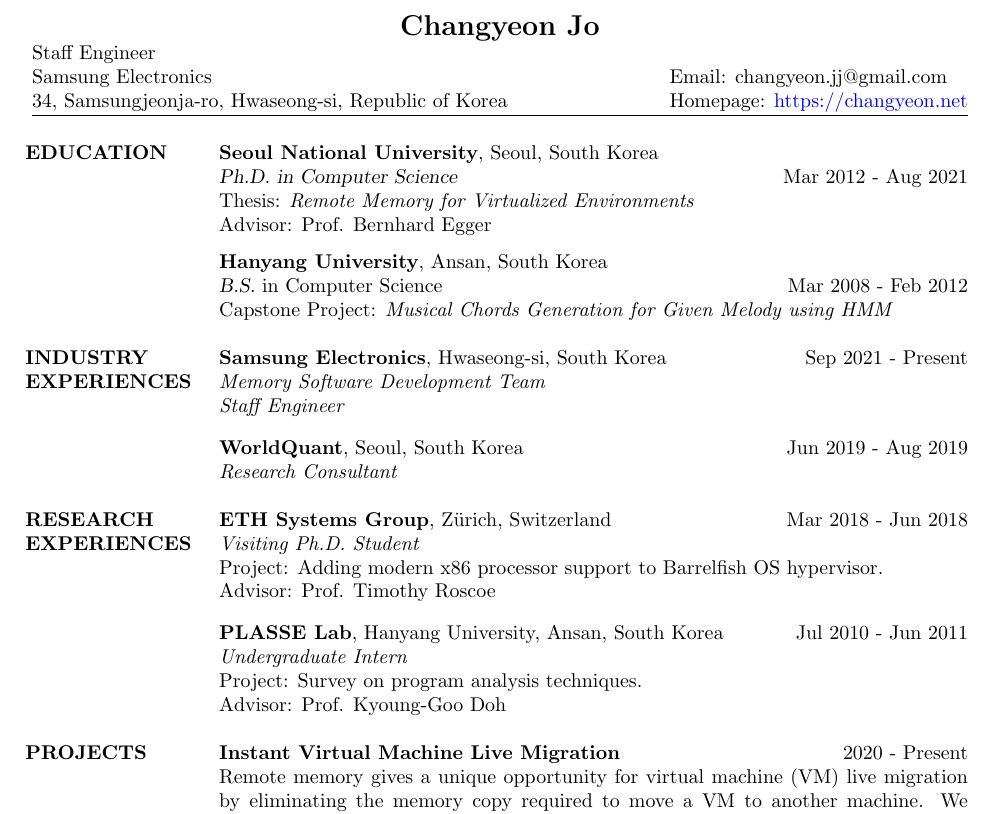
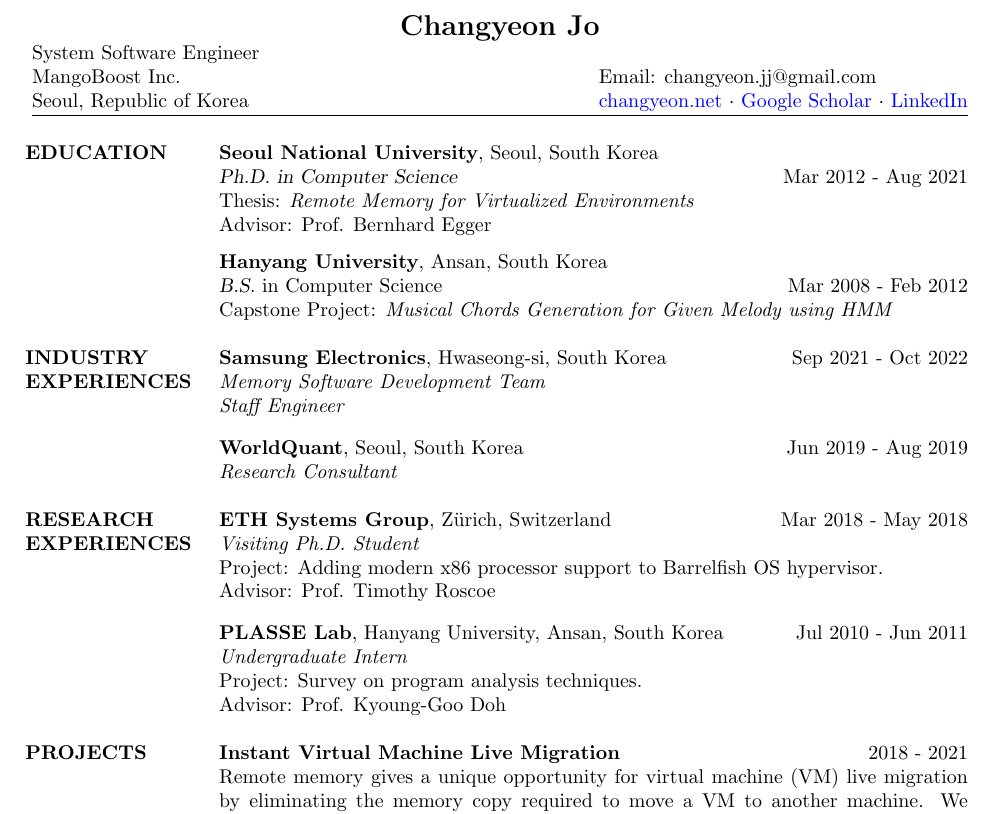
Before and after one commit to changyeon/cv, a LaTeX CV (cv.tex): part of page 1 of 3, cut so that both start at the same text. Compiled offline with pdfLaTeX.

Commit message:
Fix outdated employer, contact block, and three date errors
Header still listed Samsung Electronics with a Hwaseong address. Samsung's
end date read 'Present', ETH's read Jun 2018, and the live migration project
read '2020 - Present'. Also drop the stray \newpage that left page 3 blank,
and add Scholar/LinkedIn links.

```diff
--- a/cv.tex
+++ b/cv.tex
@@ -84,8 +84,11 @@
 % -email addresses
 % -linked-in profile
 
-\address{Staff Engineer \\ Samsung Electronics \\ 34, Samsungjeonja-ro, Hwaseong-si, Republic of Korea}
-\address{\\ Email: changyeon.jj@gmail.com \\ Homepage: \href{https://changyeon.net}{https://changyeon.net}}
+\address{System Software Engineer \\ MangoBoost Inc. \\ Seoul, Republic of Korea}
+\address{\\ Email: changyeon.jj@gmail.com \\
+\href{https://changyeon.net}{changyeon.net} $\cdot$
+\href{https://scholar.google.com/citations?user=NWiAz9YAAAAJ}{Google Scholar} $\cdot$
+\href{https://www.linkedin.com/in/changyeon-jo-5736926b/}{LinkedIn}}
 
 %-------------------------------------------------------------------------------
 
@@ -115,7 +118,7 @@
 \vspace{-1.5em}
 \section{INDUSTRY EXPERIENCES}
 \par
-\textbf{Samsung Electronics}, Hwaseong-si, South Korea \hfill Sep 2021 - Present \\
+\textbf{Samsung Electronics}, Hwaseong-si, South Korea \hfill Sep 2021 - Oct 2022 \\
 \textit{Memory Software Development Team} \\
 \textit{Staff Engineer} \\
 
@@ -132,7 +135,7 @@
 \vspace{-1.5em}
 \section{RESEARCH EXPERIENCES}
 \par
-\textbf{ETH Systems Group}, Z{\"u}rich, Switzerland \hfill Mar 2018 - Jun 2018 \\
+\textbf{ETH Systems Group}, Z{\"u}rich, Switzerland \hfill Mar 2018 - May 2018 \\
 \textit{Visiting Ph.D. Student} \\
 Project: Adding modern x86 processor support to Barrelfish OS hypervisor. \\
 Advisor: Prof. Timothy Roscoe \\
@@ -151,7 +154,7 @@
 \vspace{-1.5em}
 \section{PROJECTS}
 \par
-\textbf{Instant Virtual Machine Live Migration} \hfill 2020 - Present \\
+\textbf{Instant Virtual Machine Live Migration} \hfill 2018 - 2021 \\
 Remote memory gives a unique opportunity for virtual machine (VM) live
 migration by eliminating the memory copy required to move a VM to another
 machine. We propose an optimized VM live migration technique for remote memory
```
Also changed, not shown: cv.tex (2 more changed lines).
